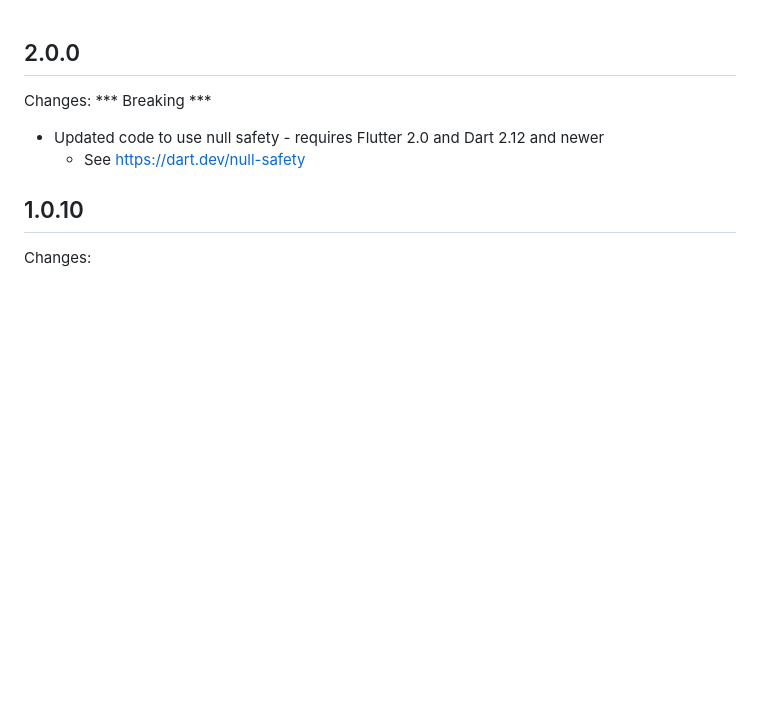
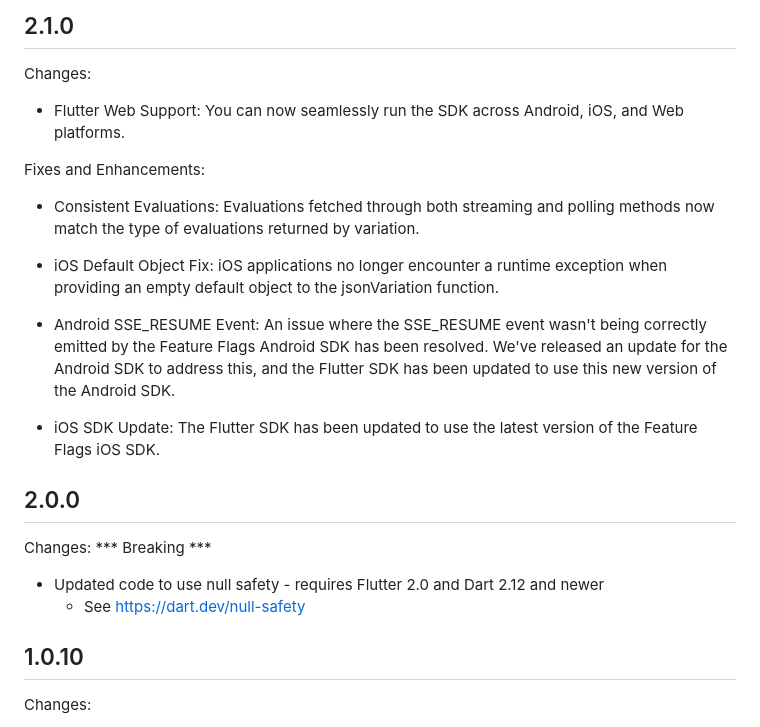
Before and after one commit to harness/ff-flutter-client-sdk, a Markdown page: CHANGELOG.md, the part around the change. GitHub-like rendering; blank space fills up the shorter version.

Commit message:
FFM-8967 Update changelog

```diff
--- a/CHANGELOG.md
+++ b/CHANGELOG.md
@@ -1,3 +1,23 @@
+## 2.1.0
+
+Changes:
+
+* Flutter Web Support: You can now seamlessly run the SDK across Android, iOS, and Web platforms.
+
+
+Fixes and Enhancements:
+
+* Consistent Evaluations: Evaluations fetched through both streaming and polling methods now match the type of evaluations returned by variation.
+
+
+* iOS Default Object Fix: iOS applications no longer encounter a runtime exception when providing an empty default object to the jsonVariation function.
+
+
+* Android SSE_RESUME Event: An issue where the SSE_RESUME event wasn't being correctly emitted by the Feature Flags Android SDK has been resolved. We've released an update for the Android SDK to address this, and the Flutter SDK has been updated to use this new version of the Android SDK.
+
+
+* iOS SDK Update: The Flutter SDK has been updated to use the latest version of the Feature Flags iOS SDK.
+
 ## 2.0.0
 
 Changes:
```
